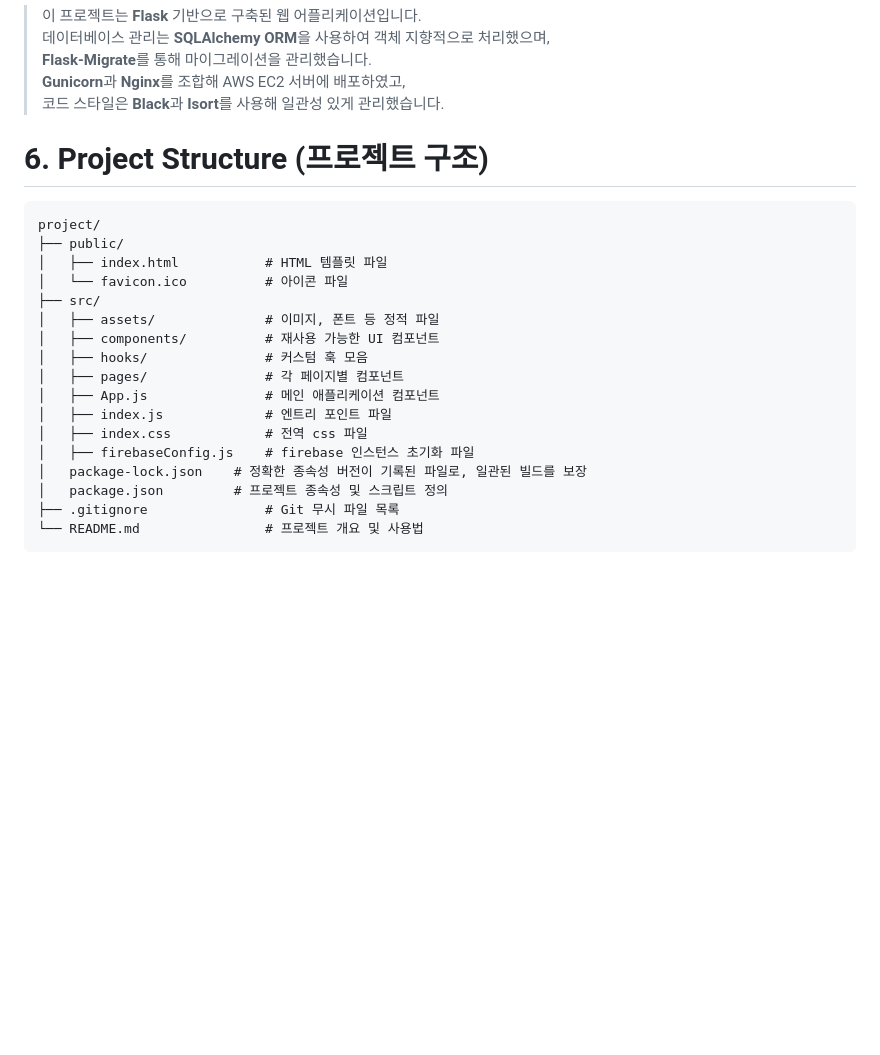
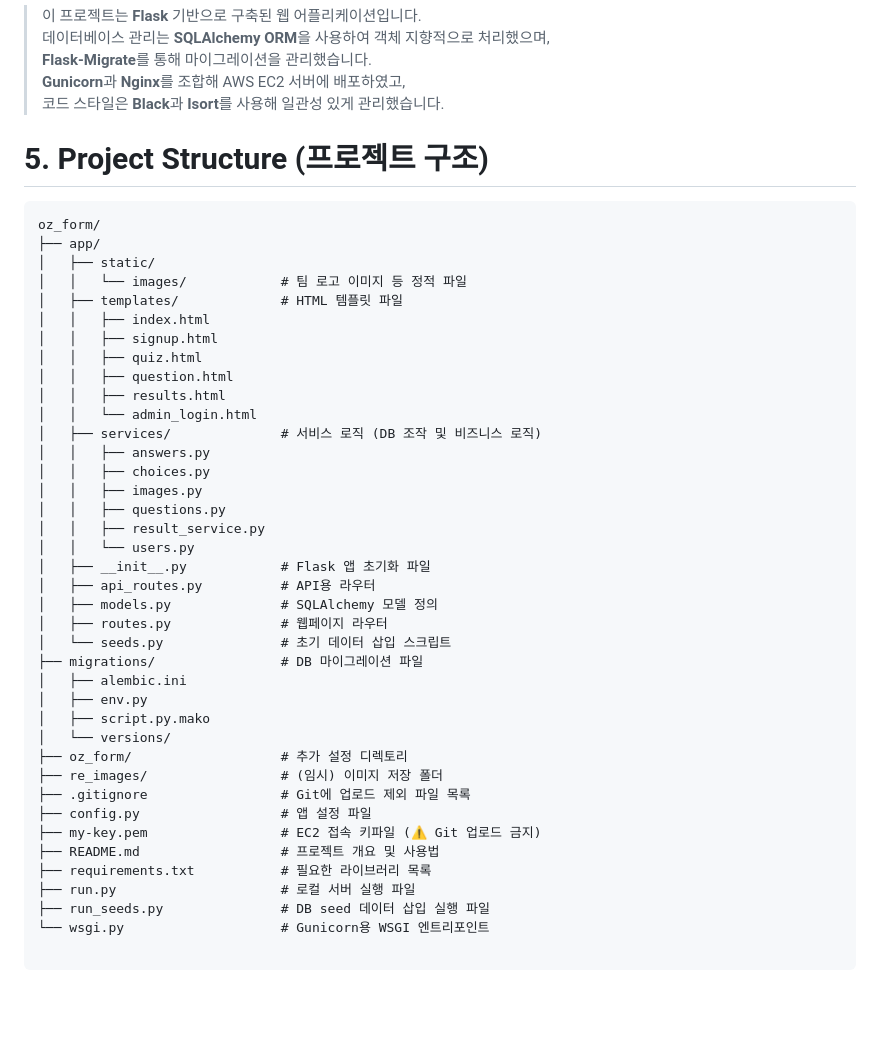
Before and after one commit to somineda/flask-form, a Markdown page: README.md, the part around the change. Drawn GitHub-style; blank space fills up the shorter version.

````diff
--- a/README.md
+++ b/README.md
@@ -67,25 +67,47 @@ $ npm start
 > 코드 스타일은 **Black**과 **Isort**를 사용해 일관성 있게 관리했습니다.
 
 
-# 6. Project Structure (프로젝트 구조)
+# 5. Project Structure (프로젝트 구조)
 ```plaintext
-project/
-├── public/
-│   ├── index.html           # HTML 템플릿 파일
-│   └── favicon.ico          # 아이콘 파일
-├── src/
-│   ├── assets/              # 이미지, 폰트 등 정적 파일
-│   ├── components/          # 재사용 가능한 UI 컴포넌트
-│   ├── hooks/               # 커스텀 훅 모음
-│   ├── pages/               # 각 페이지별 컴포넌트
-│   ├── App.js               # 메인 애플리케이션 컴포넌트
-│   ├── index.js             # 엔트리 포인트 파일
-│   ├── index.css            # 전역 css 파일
-│   ├── firebaseConfig.js    # firebase 인스턴스 초기화 파일
-│   package-lock.json    # 정확한 종속성 버전이 기록된 파일로, 일관된 빌드를 보장
-│   package.json         # 프로젝트 종속성 및 스크립트 정의
-├── .gitignore               # Git 무시 파일 목록
-└── README.md                # 프로젝트 개요 및 사용법
+oz_form/
+├── app/
+│   ├── static/
+│   │   └── images/            # 팀 로고 이미지 등 정적 파일
+│   ├── templates/             # HTML 템플릿 파일
+│   │   ├── index.html
+│   │   ├── signup.html
+│   │   ├── quiz.html
+│   │   ├── question.html
+│   │   ├── results.html
+│   │   └── admin_login.html
+│   ├── services/              # 서비스 로직 (DB 조작 및 비즈니스 로직)
+│   │   ├── answers.py
+│   │   ├── choices.py
+│   │   ├── images.py
+│   │   ├── questions.py
+│   │   ├── result_service.py
+│   │   └── users.py
+│   ├── __init__.py            # Flask 앱 초기화 파일
+│   ├── api_routes.py          # API용 라우터
+│   ├── models.py              # SQLAlchemy 모델 정의
+│   ├── routes.py              # 웹페이지 라우터
+│   └── seeds.py               # 초기 데이터 삽입 스크립트
+├── migrations/                # DB 마이그레이션 파일
+│   ├── alembic.ini
+│   ├── env.py
+│   ├── script.py.mako
+│   └── versions/
+├── oz_form/                   # 추가 설정 디렉토리
+├── re_images/                 # (임시) 이미지 저장 폴더
+├── .gitignore                 # Git에 업로드 제외 파일 목록
+├── config.py                  # 앱 설정 파일
+├── my-key.pem                 # EC2 접속 키파일 (⚠️ Git 업로드 금지)
+├── README.md                  # 프로젝트 개요 및 사용법
+├── requirements.txt           # 필요한 라이브러리 목록
+├── run.py                     # 로컬 서버 실행 파일
+├── run_seeds.py               # DB seed 데이터 삽입 실행 파일
+└── wsgi.py                    # Gunicorn용 WSGI 엔트리포인트
+
 ```
 
 <br/>
````
